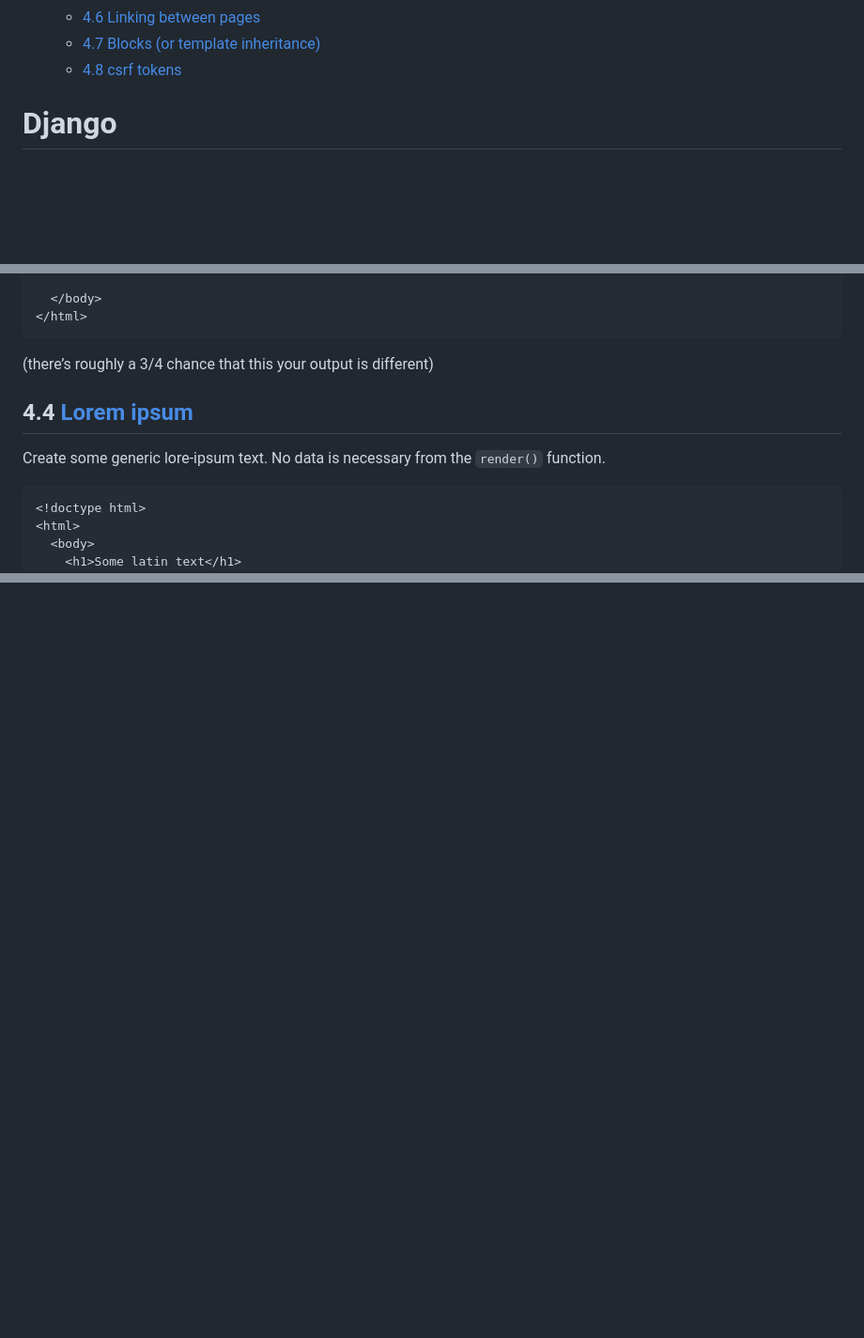
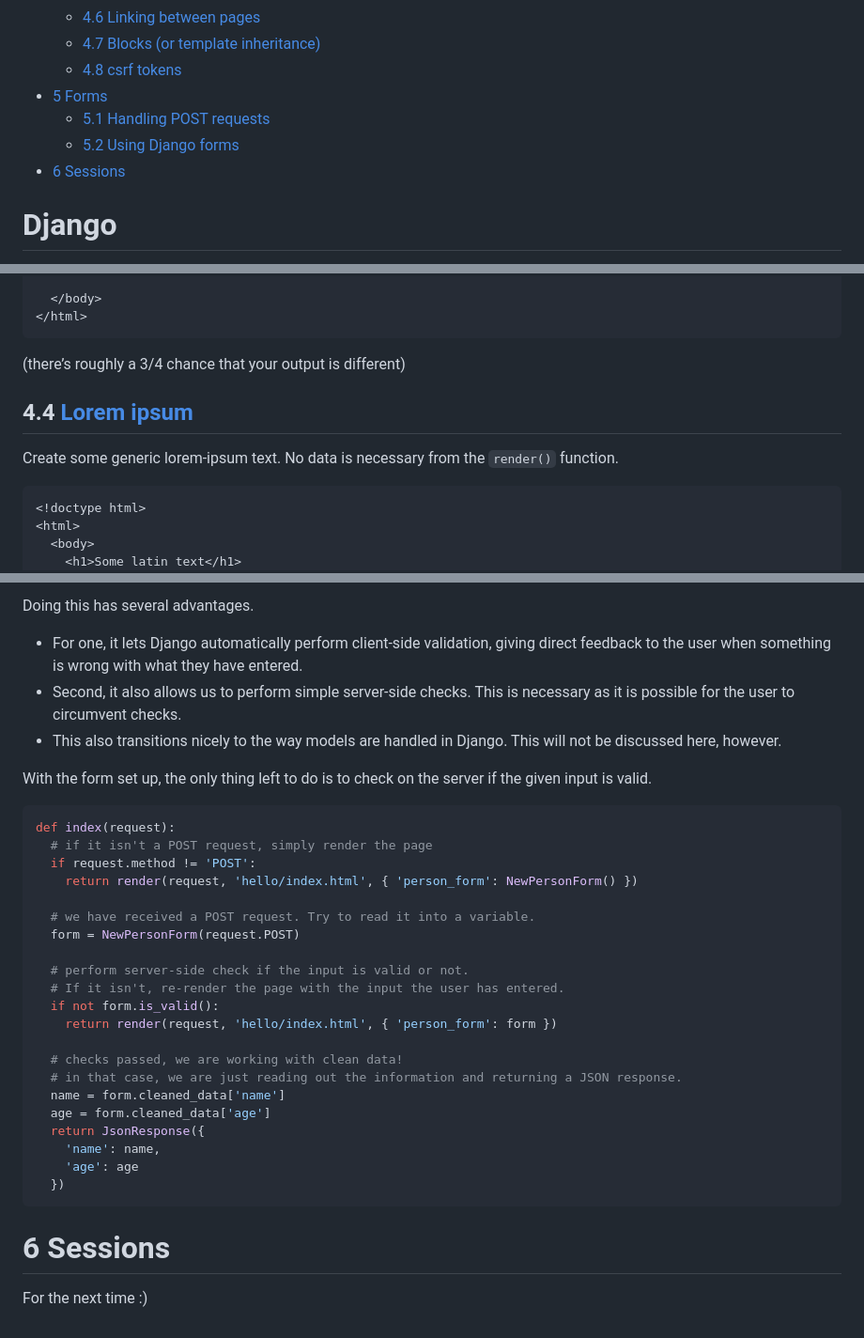
Before and after one commit to DauphineWeb/ProgrammationWeb2023, a Markdown page: 03-08 Django/README.md, 3 parts joined by grey strips. Shown at 94% size. Drawn GitHub-style; folded sections open; blank space fills up the shorter version.

Commit message:
Django update

````diff
--- a/03-08 Django/README.md
+++ b/03-08 Django/README.md
@@ -16,6 +16,10 @@
   - [4.7 Blocks (or template
     inheritance)](#blocks-or-template-inheritance)
   - [4.8 csrf tokens](#csrf-tokens)
+- [5 Forms](#forms)
+  - [5.1 Handling POST requests](#handling-post-requests)
+  - [5.2 Using Django forms](#using-django-forms)
+- [6 Sessions](#sessions)
 
 # Django
 
@@ -449,12 +453,12 @@ Resulting html
 </html>
 ```
 
-(there’s roughly a 3/4 chance that this your output is different)
+(there’s roughly a 3/4 chance that your output is different)
 </details>
 
 ## 4.4 [Lorem ipsum](https://docs.djangoproject.com/en/4.1/ref/templates/builtins/#lorem)
 
-Create some generic lore-ipsum text. No data is necessary from the
+Create some generic lorem-ipsum text. No data is necessary from the
 `render()` function.
 
 ``` html
@@ -712,0 +856,42 @@ The value of the csrf token will change with every refresh.
+</details>
+
+Doing this has several advantages.
+
+- For one, it lets Django automatically perform client-side validation,
+  giving direct feedback to the user when something is wrong with what
+  they have entered.
+- Second, it also allows us to perform simple server-side checks. This
+  is necessary as it is possible for the user to circumvent checks.
+- This also transitions nicely to the way models are handled in Django.
+  This will not be discussed here, however.
+
+With the form set up, the only thing left to do is to check on the
+server if the given input is valid.
+
+``` python
+def index(request):
+  # if it isn't a POST request, simply render the page
+  if request.method != 'POST':
+    return render(request, 'hello/index.html', { 'person_form': NewPersonForm() })
+
+  # we have received a POST request. Try to read it into a variable.
+  form = NewPersonForm(request.POST)
+
+  # perform server-side check if the input is valid or not.
+  # If it isn't, re-render the page with the input the user has entered.
+  if not form.is_valid():
+    return render(request, 'hello/index.html', { 'person_form': form })
+
+  # checks passed, we are working with clean data!
+  # in that case, we are just reading out the information and returning a JSON response.
+  name = form.cleaned_data['name']
+  age = form.cleaned_data['age']
+  return JsonResponse({
+    'name': name,
+    'age': age
+  })
+```
+
+# 6 Sessions
+
+For the next time :)
````
Also changed, not shown: other parts of 03-08 Django/README.md (+145 -6 lines).
